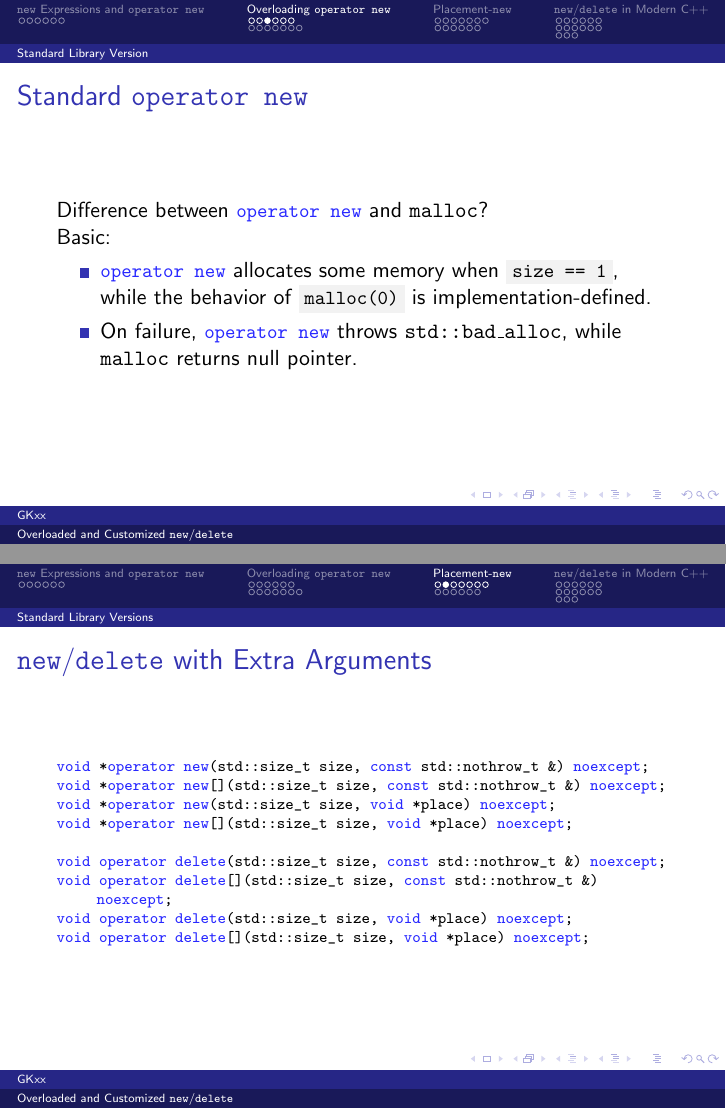
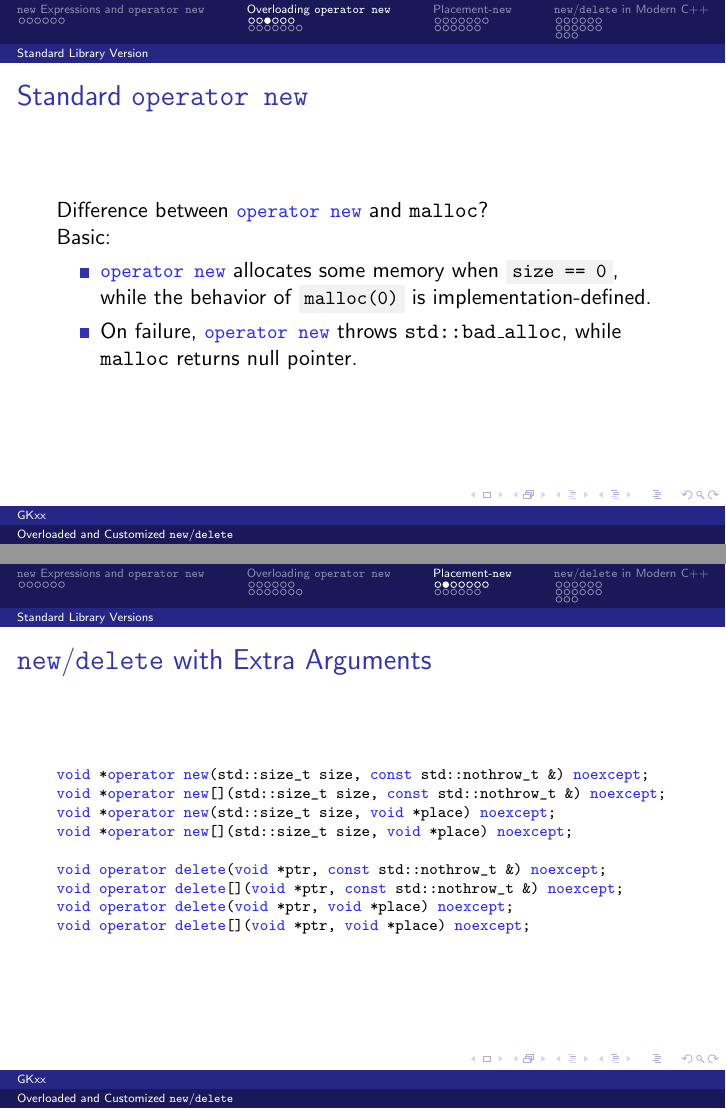
Before and after one commit to GKxxUCAS/CS100-recitations-spring2022, LaTeX slides (newdelete/newdelete.tex): pages 12 and 24 of 58, joined at a grey line. Compiled offline with pdfLaTeX.

Commit message:
update newdelete

```diff
--- a/newdelete/newdelete.tex
+++ b/newdelete/newdelete.tex
@@ -122,7 +122,7 @@ void operator delete[](void *ptr) noexcept;
   \pause
   \par Basic:
   \begin{itemize}
-    \item \ilcpp{operator new} allocates some memory when \boxilcpp{size == 1}, while the behavior of \boxilcpp{malloc(0)} is implementation-defined.
+    \item \ilcpp{operator new} allocates some memory when \boxilcpp{size == 0}, while the behavior of \boxilcpp{malloc(0)} is implementation-defined.
     \item On failure, \ilcpp{operator new} throws \ttt{std::bad\_alloc}, while \ttt{malloc} returns null pointer.
   \end{itemize}
 \end{frame}
@@ -265,10 +265,10 @@ void *operator new[](std::size_t size, const std::nothrow_t &) noexcept;
 void *operator new(std::size_t size, void *place) noexcept;
 void *operator new[](std::size_t size, void *place) noexcept;
 
-void operator delete(std::size_t size, const std::nothrow_t &) noexcept;
-void operator delete[](std::size_t size, const std::nothrow_t &) noexcept;
-void operator delete(std::size_t size, void *place) noexcept;
-void operator delete[](std::size_t size, void *place) noexcept;
+void operator delete(void *ptr, const std::nothrow_t &) noexcept;
+void operator delete[](void *ptr, const std::nothrow_t &) noexcept;
+void operator delete(void *ptr, void *place) noexcept;
+void operator delete[](void *ptr, void *place) noexcept;
   \end{cpp}
 \end{frame}
 
```
Also changed, not shown: newdelete/newdelete.pdf.
